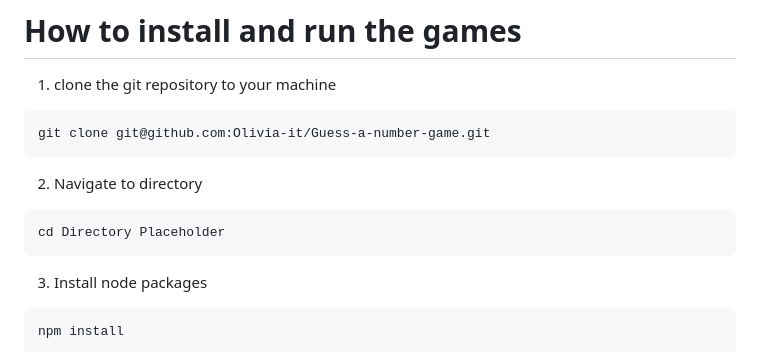
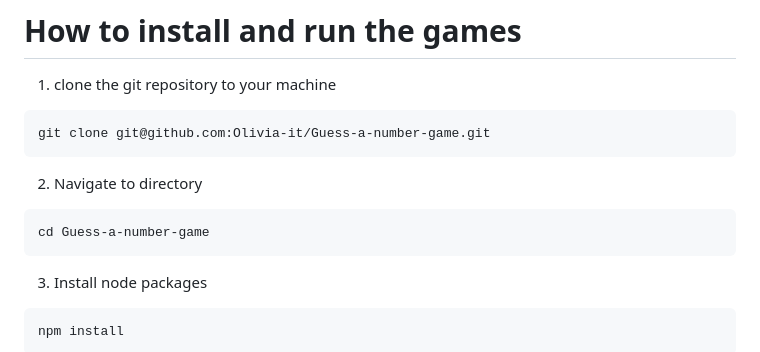
Before and after one commit to Olivia-it/Guess-a-number-game, a Markdown page: README.md, the part around the change. GitHub-like rendering.

Commit message:
final README update, added correct directory address

````diff
--- a/README.md
+++ b/README.md
@@ -11,7 +11,7 @@ git clone git@github.com:Olivia-it/Guess-a-number-game.git
 
 2. Navigate to directory
 ```
-cd Directory Placeholder
+cd Guess-a-number-game
 ```
 
 3. Install node packages
````
